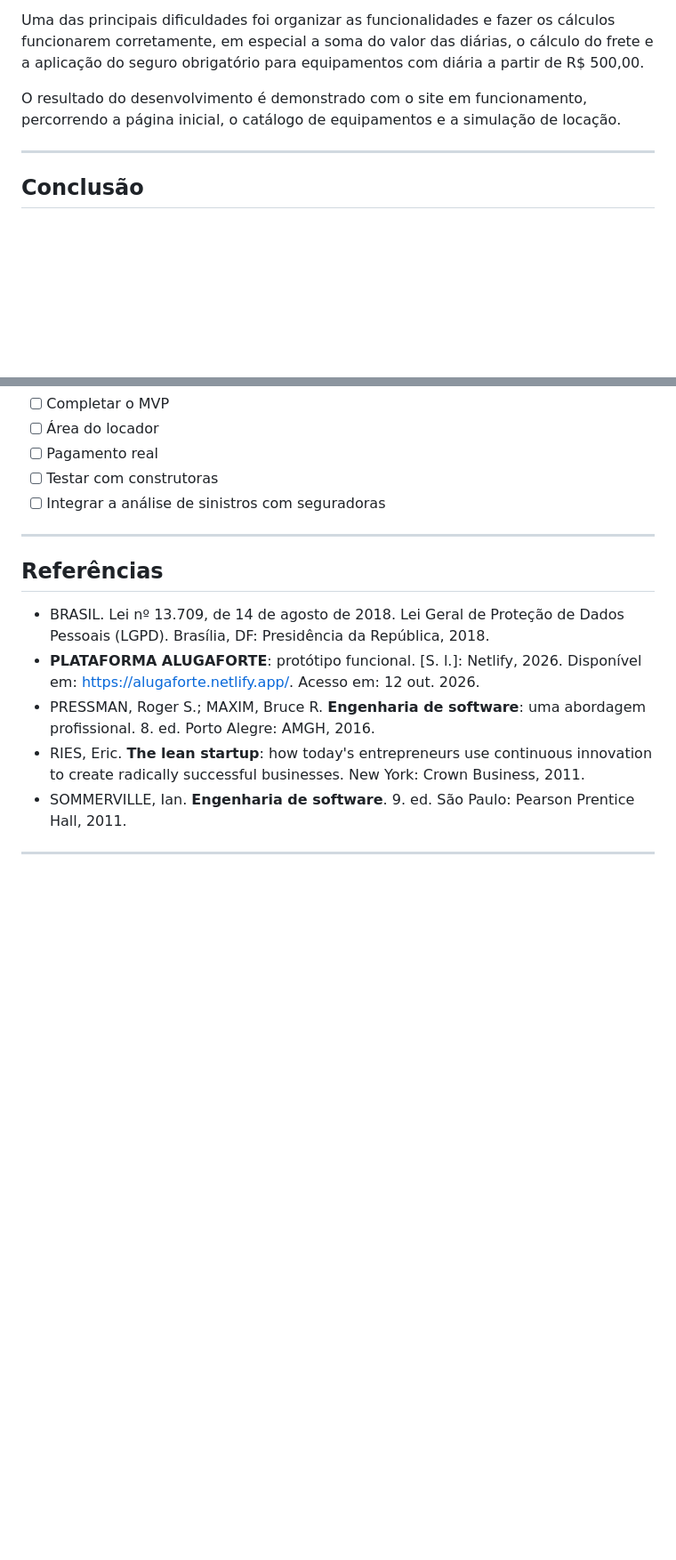
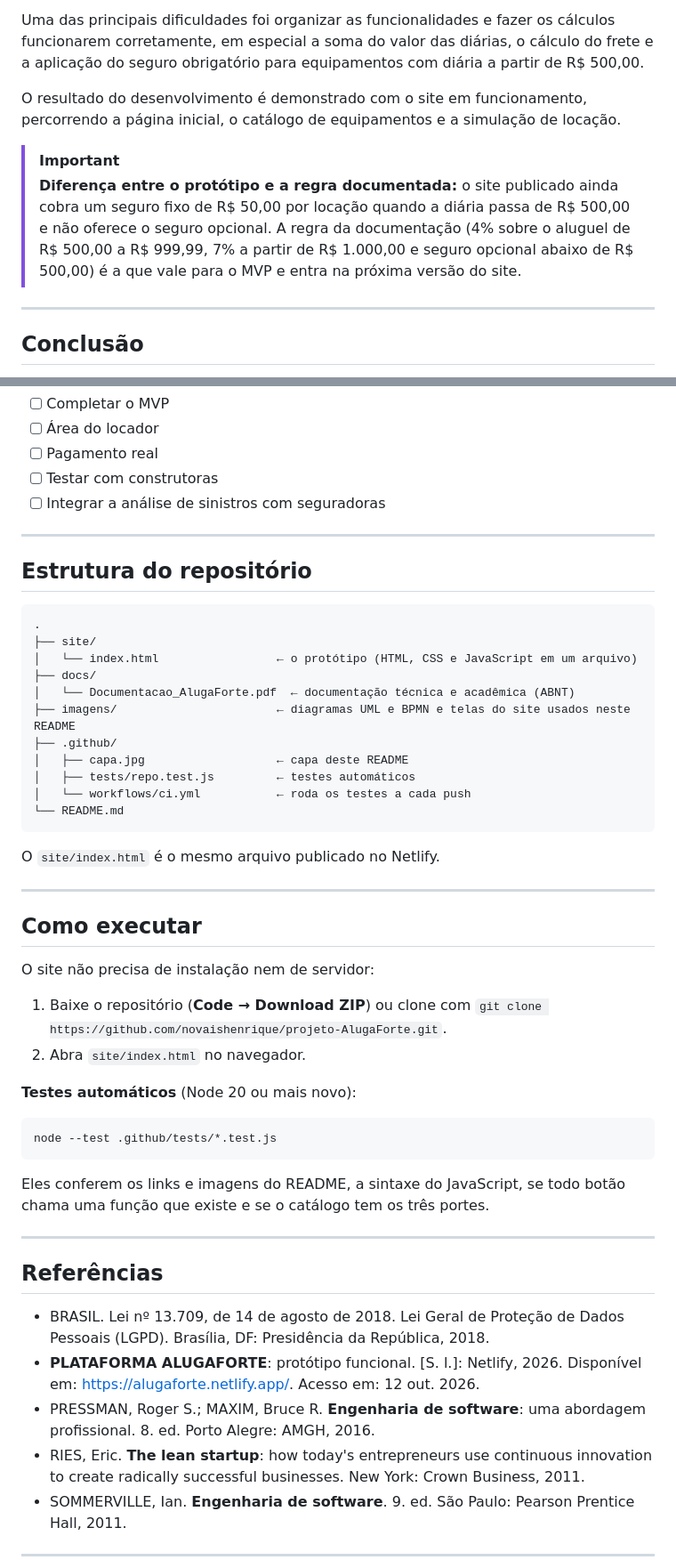
Before and after one commit to novaishenrique/projeto-AlugaForte, a Markdown page: README.md, 2 parts joined by grey strips. Shown at 89% size. Rendered like a GitHub page; blank space fills up the shorter version.

````diff
--- a/README.md
+++ b/README.md
@@ -459,6 +469,9 @@ Uma das principais dificuldades foi organizar as funcionalidades e fazer os cál
 
 O resultado do desenvolvimento é demonstrado com o site em funcionamento, percorrendo a página inicial, o catálogo de equipamentos e a simulação de locação.
 
+> [!IMPORTANT]
+> **Diferença entre o protótipo e a regra documentada:** o site publicado ainda cobra um seguro fixo de R$ 50,00 por locação quando a diária passa de R$ 500,00 e não oferece o seguro opcional. A regra da documentação (4% sobre o aluguel de R$ 500,00 a R$ 999,99, 7% a partir de R$ 1.000,00 e seguro opcional abaixo de R$ 500,00) é a que vale para o MVP e entra na próxima versão do site.
+
 ---
 
 ## Conclusão
@@ -482,6 +495,43 @@ O protótipo publicado na internet demonstra a viabilidade da proposta, embora,
 
 ---
 
+## Estrutura do repositório
+
+```
+.
+├── site/
+│   └── index.html                 ← o protótipo (HTML, CSS e JavaScript em um arquivo)
+├── docs/
+│   └── Documentacao_AlugaForte.pdf  ← documentação técnica e acadêmica (ABNT)
+├── imagens/                       ← diagramas UML e BPMN e telas do site usados neste README
+├── .github/
+│   ├── capa.jpg                   ← capa deste README
+│   ├── tests/repo.test.js         ← testes automáticos
+│   └── workflows/ci.yml           ← roda os testes a cada push
+└── README.md
+```
+
+O `site/index.html` é o mesmo arquivo publicado no Netlify.
+
+---
+
+## Como executar
+
+O site não precisa de instalação nem de servidor:
+
+1. Baixe o repositório (**Code → Download ZIP**) ou clone com `git clone https://github.com/novaishenrique/projeto-AlugaForte.git`.
+2. Abra `site/index.html` no navegador.
+
+**Testes automáticos** (Node 20 ou mais novo):
+
+```bash
+node --test .github/tests/*.test.js
+```
+
+Eles conferem os links e imagens do README, a sintaxe do JavaScript, se todo botão chama uma função que existe e se o catálogo tem os três portes.
+
+---
+
 ## Referências
 
 - BRASIL. Lei nº 13.709, de 14 de agosto de 2018. Lei Geral de Proteção de Dados Pessoais (LGPD). Brasília, DF: Presidência da República, 2018.
````
Also changed, not shown: other parts of README.md (+16 -6 lines), .github/capa.jpg (added), imagens/bpmn-processo-locacao.png (added), imagens/diagrama-casos-de-uso.jpg (added), imagens/site-inicio.png (added), imagens/site-simulacao.png (added), 3 other files.
